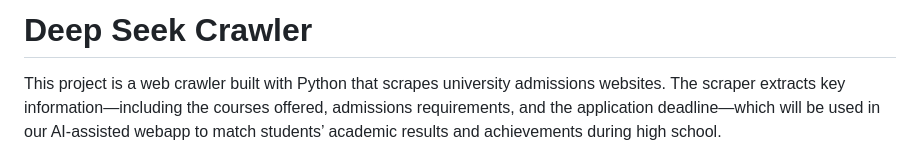
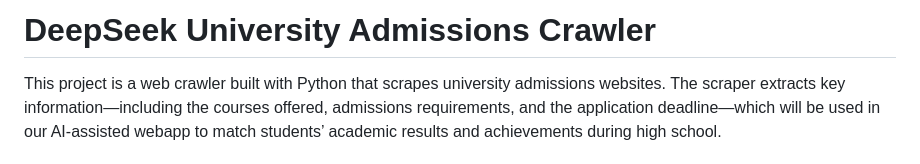
Before and after one commit to BaiP-AI-Private/ai-univ-admin-crawler, a Markdown page: README.md, the part around the change. Rendered like a GitHub page.

Commit message:
change title

```diff
--- a/README.md
+++ b/README.md
@@ -1,4 +1,4 @@
-# Deep Seek Crawler
+# DeepSeek University Admissions Crawler
 
 This project is a web crawler built with Python that scrapes university admissions websites. The scraper extracts key information—including the courses offered, admissions requirements, and the application deadline—which will be used in our AI-assisted webapp to match students’ academic results and achievements during high school.
 
```
